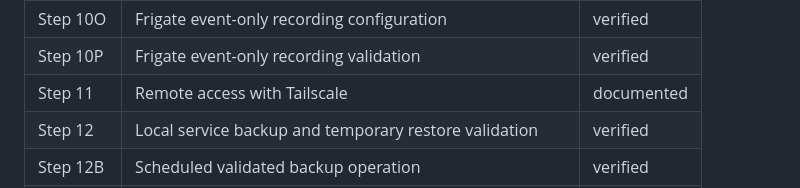
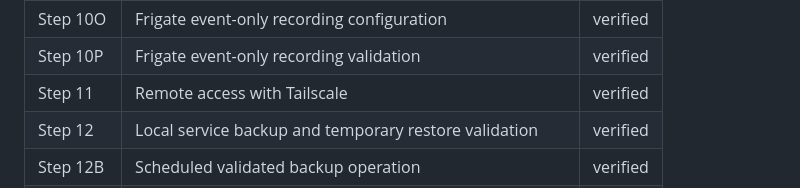
Before and after one commit to lagrot/proxmox-bootstrap, a Markdown page: README.md, the part around the change. GitHub-like rendering.

Commit message:
Mark Tailscale remote access verified

```diff
--- a/README.md
+++ b/README.md
@@ -176,7 +176,7 @@ The `old/` directory contains scripts that are kept for historical reference but
 | Step 10N | Frigate/Home Assistant smoke test | verified |
 | Step 10O | Frigate event-only recording configuration | verified |
 | Step 10P | Frigate event-only recording validation | verified |
-| Step 11 | Remote access with Tailscale | documented |
+| Step 11 | Remote access with Tailscale | verified |
 | Step 12 | Local service backup and temporary restore validation | verified |
 | Step 12B | Scheduled validated backup operation | verified |
 | Step 12C | Weekly systemd timer and log rotation | verified |
```
Also changed, not shown: docs/project-plan.md (+1 -1 lines).
